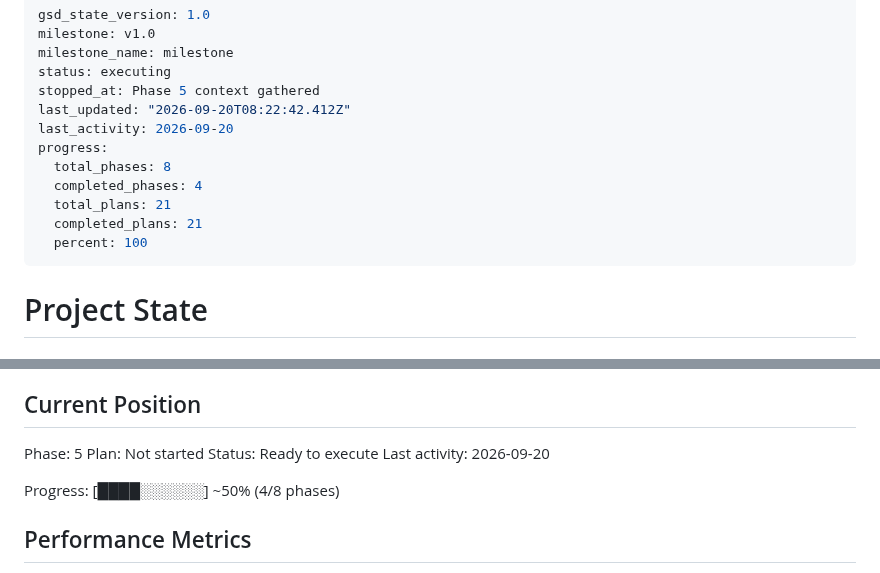
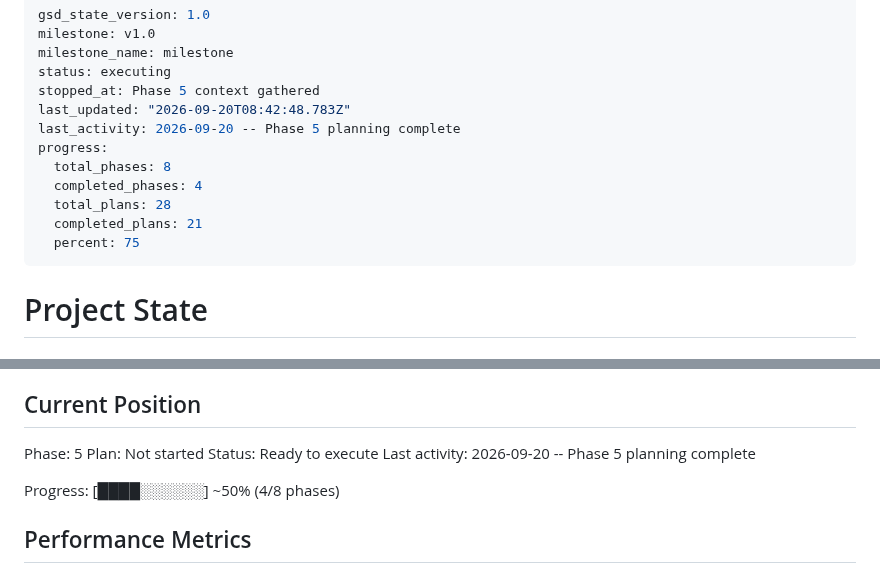
Before and after one commit to dexter292/bricks_breaker, a Markdown page: .planning/STATE.md, 2 parts joined by grey strips. Rendered like a GitHub page.

Commit message:
docs(05): record phase planned — 7 plans ready

```diff
--- a/.planning/STATE.md
+++ b/.planning/STATE.md
@@ -4,14 +4,14 @@ milestone: v1.0
 milestone_name: milestone
 status: executing
 stopped_at: Phase 5 context gathered
-last_updated: "2026-09-20T08:22:42.412Z"
-last_activity: 2026-09-20
+last_updated: "2026-09-20T08:42:48.783Z"
+last_activity: 2026-09-20 -- Phase 5 planning complete
 progress:
   total_phases: 8
   completed_phases: 4
-  total_plans: 21
+  total_plans: 28
   completed_plans: 21
-  percent: 100
+  percent: 75
 ---
 
 # Project State
@@ -28,7 +28,7 @@ See: .planning/PROJECT.md (updated 2026-09-20)
 Phase: 5
 Plan: Not started
 Status: Ready to execute
-Last activity: 2026-09-20
+Last activity: 2026-09-20 -- Phase 5 planning complete
 
 Progress: [████░░░░░░] ~50% (4/8 phases)
 
```
